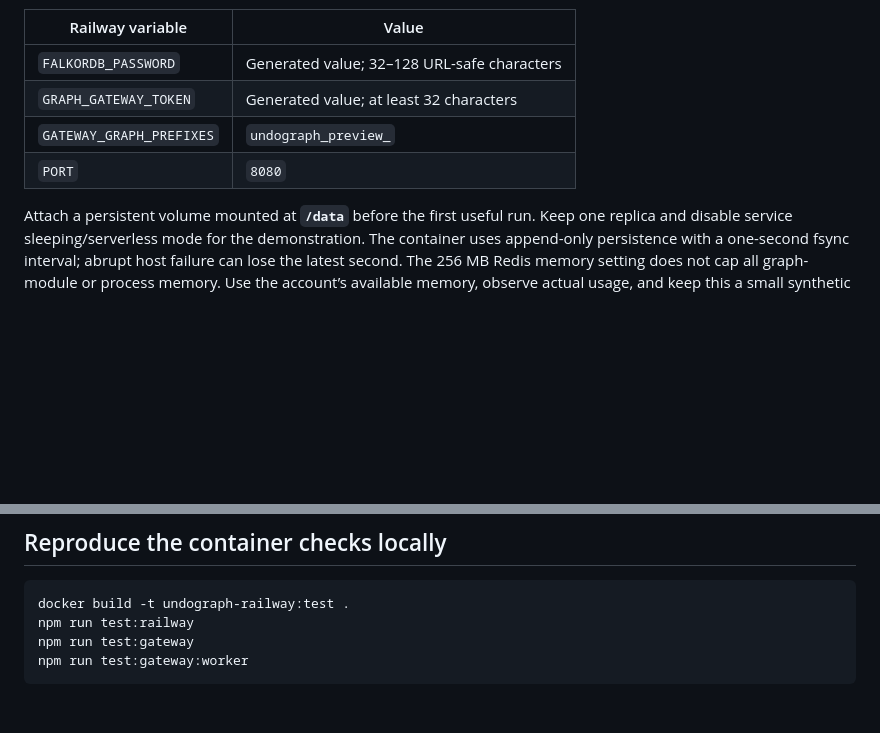
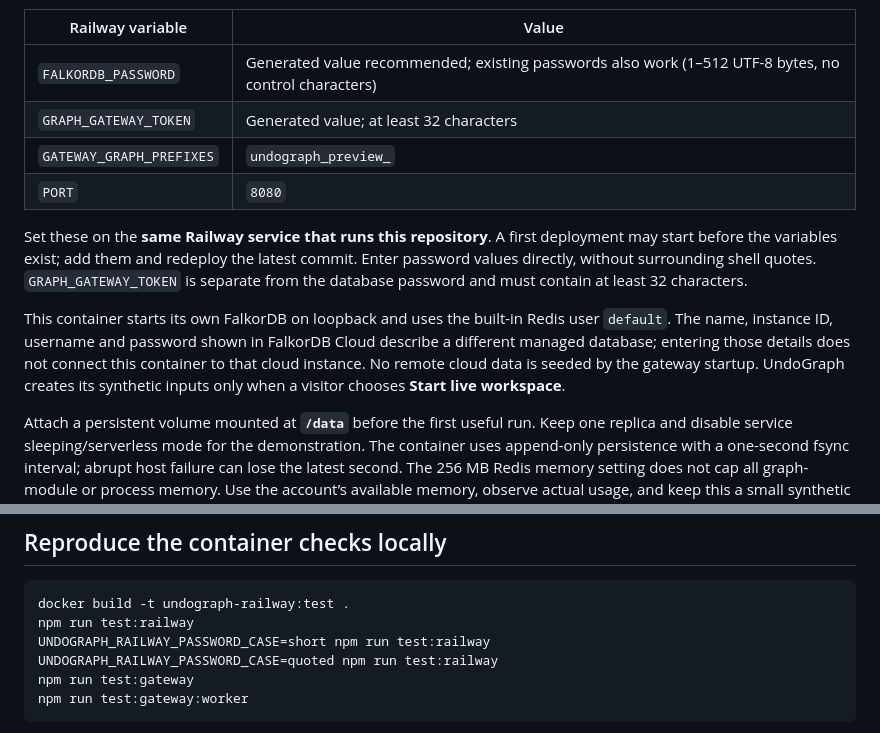
Before and after one commit to Tejas-Sands/undograph, a Markdown page: docs/RAILWAY.md, 2 parts joined by grey strips. Drawn GitHub-style; blank space fills up the shorter version.

````diff
--- a/docs/RAILWAY.md
+++ b/docs/RAILWAY.md
@@ -30,10 +30,14 @@ This creates `.env.railway` with mode 0600 and preserves any existing file. It c
 
 | Railway variable | Value |
 | --- | --- |
-| `FALKORDB_PASSWORD` | Generated value; 32–128 URL-safe characters |
+| `FALKORDB_PASSWORD` | Generated value recommended; existing passwords also work (1–512 UTF-8 bytes, no control characters) |
 | `GRAPH_GATEWAY_TOKEN` | Generated value; at least 32 characters |
 | `GATEWAY_GRAPH_PREFIXES` | `undograph_preview_` |
 | `PORT` | `8080` |
+
+Set these on the **same Railway service that runs this repository**. A first deployment may start before the variables exist; add them and redeploy the latest commit. Enter password values directly, without surrounding shell quotes. `GRAPH_GATEWAY_TOKEN` is separate from the database password and must contain at least 32 characters.
+
+This container starts its own FalkorDB on loopback and uses the built-in Redis user `default`. The name, instance ID, username and password shown in FalkorDB Cloud describe a different managed database; entering those details does not connect this container to that cloud instance. No remote cloud data is seeded by the gateway startup. UndoGraph creates its synthetic inputs only when a visitor chooses **Start live workspace**.
 
 Attach a persistent volume mounted at **`/data`** before the first useful run. Keep one replica and disable service sleeping/serverless mode for the demonstration. The container uses append-only persistence with a one-second fsync interval; abrupt host failure can lose the latest second. The 256 MB Redis memory setting does not cap all graph-module or process memory. Use the account’s available memory, observe actual usage, and keep this a small synthetic demo. [Volumes](https://docs.railway.com/volumes/reference).
 
@@ -71,6 +75,8 @@ Then open `/#/simulation/overview`. Walk through all five steps, inspect the two
 ```sh
 docker build -t undograph-railway:test .
 npm run test:railway
+UNDOGRAPH_RAILWAY_PASSWORD_CASE=short npm run test:railway
+UNDOGRAPH_RAILWAY_PASSWORD_CASE=quoted npm run test:railway
 npm run test:gateway
 npm run test:gateway:worker
 ```
````
Also changed, not shown: README.md (+1 -1 lines), docs/VERIFICATION.md (+9 -1 lines).
